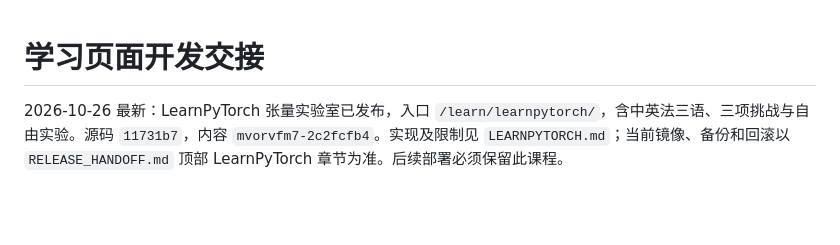
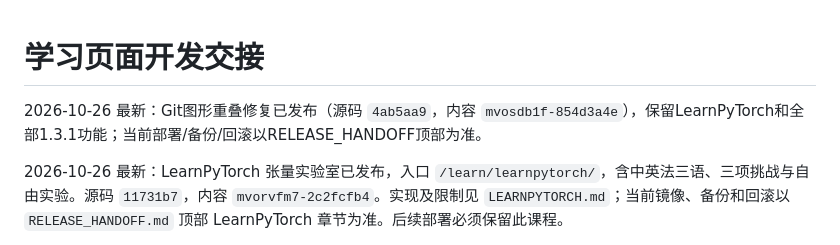
Before and after one commit to jasonshelter0/my-personal-homepage, a Markdown page: docs/LEARN_CODEX_HANDOFF.md, the part around the change. Rendered like a GitHub page; blank space fills up the shorter version.

```diff
--- a/docs/LEARN_CODEX_HANDOFF.md
+++ b/docs/LEARN_CODEX_HANDOFF.md
@@ -1,4 +1,6 @@
 # 学习页面开发交接
+
+2026-10-26 最新：Git图形重叠修复已发布（源码 `4ab5aa9`，内容 `mvosdb1f-854d3a4e`），保留LearnPyTorch和全部1.3.1功能；当前部署/备份/回滚以RELEASE_HANDOFF顶部为准。
 
 2026-10-26 最新：LearnPyTorch 张量实验室已发布，入口 `/learn/learnpytorch/`，含中英法三语、三项挑战与自由实验。源码 `11731b7`，内容 `mvorvfm7-2c2fcfb4`。实现及限制见 `LEARNPYTORCH.md`；当前镜像、备份和回滚以 `RELEASE_HANDOFF.md` 顶部 LearnPyTorch 章节为准。后续部署必须保留此课程。
 
```
Also changed, not shown: RELEASE_HANDOFF.md (+33 -1 lines).
